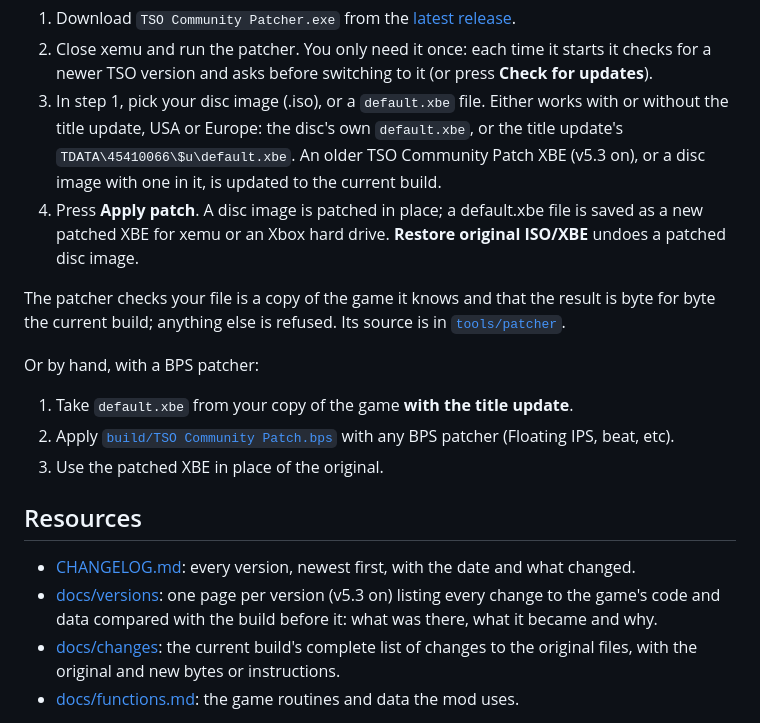
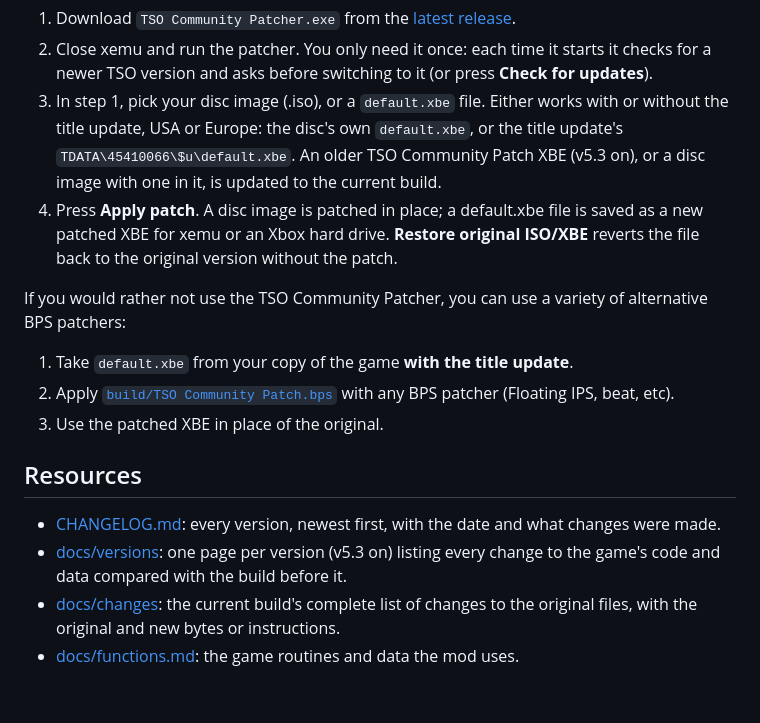
Before and after one commit to TimeSplittersOnline/TSO-Community-Patch-, a Markdown page: README.md, the part around the change. GitHub-like rendering; blank space fills up the shorter version.

```diff
--- a/README.md
+++ b/README.md
@@ -15,19 +15,17 @@ The easiest way is the **TSO Community Patcher** (Windows), on the [latest relea
 1. Download `TSO Community Patcher.exe` from the [latest release](https://github.com/TimeSplittersOnline/TSO-Community-Patch-/releases/latest).
 2. Close xemu and run the patcher. You only need it once: each time it starts it checks for a newer TSO version and asks before switching to it (or press **Check for updates**).
 3. In step 1, pick your disc image (.iso), or a `default.xbe` file. Either works with or without the title update, USA or Europe: the disc's own `default.xbe`, or the title update's `TDATA\45410066\$u\default.xbe`. An older TSO Community Patch XBE (v5.3 on), or a disc image with one in it, is updated to the current build.
-4. Press **Apply patch**. A disc image is patched in place; a default.xbe file is saved as a new patched XBE for xemu or an Xbox hard drive. **Restore original ISO/XBE** undoes a patched disc image.
+4. Press **Apply patch**. A disc image is patched in place; a default.xbe file is saved as a new patched XBE for xemu or an Xbox hard drive. **Restore original ISO/XBE** reverts the file back to the original version without the patch.
 
-The patcher checks your file is a copy of the game it knows and that the result is byte for byte the current build; anything else is refused. Its source is in [`tools/patcher`](tools/patcher).
-
-Or by hand, with a BPS patcher:
+If you would rather not use the TSO Community Patcher, you can use a variety of alternative BPS patchers:
 1. Take `default.xbe` from your copy of the game **with the title update**.
 2. Apply [`build/TSO Community Patch.bps`](<build/TSO Community Patch.bps>) with any BPS patcher (Floating IPS, beat, etc).
 3. Use the patched XBE in place of the original.
 
 ## Resources
 
-- [CHANGELOG.md](CHANGELOG.md): every version, newest first, with the date and what changed.
-- [docs/versions](docs/versions/README.md): one page per version (v5.3 on) listing every change to the game's code and data compared with the build before it: what was there, what it became and why.
+- [CHANGELOG.md](CHANGELOG.md): every version, newest first, with the date and what changes were made.
+- [docs/versions](docs/versions/README.md): one page per version (v5.3 on) listing every change to the game's code and data compared with the build before it.
 - [docs/changes](docs/changes/README.md): the current build's complete list of changes to the original files, with the original and new bytes or instructions.
 - [docs/functions.md](docs/functions.md): the game routines and data the mod uses.
 
```
